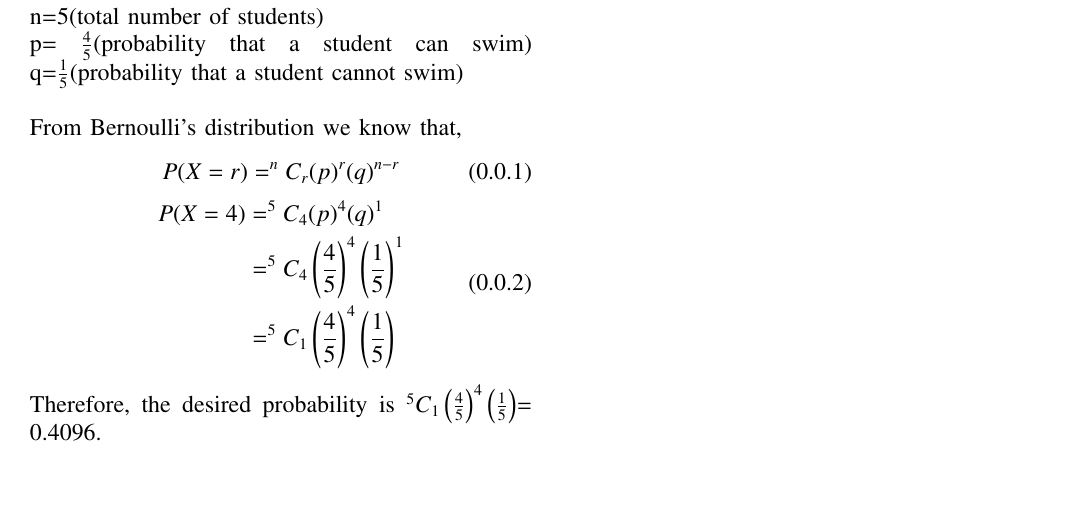
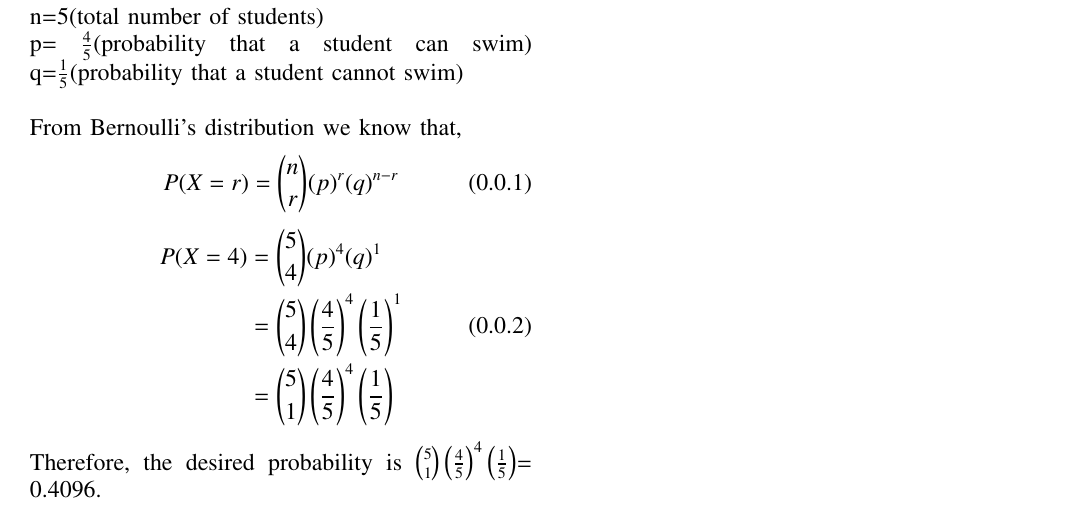
Before and after one commit to siri003/AI1103-PROBABILITY-AND-RANDOM-VARIABLES, a LaTeX paper (main.tex): part of the page, cut so that both start at the same text, the shorter picture padded with empty space. Compiled offline with pdfLaTeX.

Commit message:
Update main.tex

```diff
--- a/main.tex
+++ b/main.tex
@@ -144,15 +144,15 @@ q=$\frac{1}{5}$(probability that a student cannot swim)
 \\
 From Bernoulli's distribution we know that,
 \begin{equation}
-    P(X=r)=^{n}C_r(p)^{r}(q)^{n-r}
+    P(X=r)={n\choose r}(p)^{r}(q)^{n-r}
 \end{equation}
 \begin{equation}
 \begin{split}
-   P(X=4) & =^5C_4(p)^{4}(q)^{1}
-   \\& = ^5C_4\left(\frac{4}{5}\right)^{4}\left(\frac{1}{5}\right)^{1}
-   \\& =^5C_1\left(\frac{4}{5}\right)^{4}\left(\frac{1}{5}\right)
+   P(X=4) & ={5\choose 4}(p)^{4}(q)^{1}
+   \\& = {5\choose 4}\left(\frac{4}{5}\right)^{4}\left(\frac{1}{5}\right)^{1}
+   \\& ={5\choose 1}\left(\frac{4}{5}\right)^{4}\left(\frac{1}{5}\right)
 \end{split}
 \end{equation}
 \\
-Therefore, the desired probability is $^5C_1\left(\frac{4}{5}\right)^{4}\left(\frac{1}{5}\right)$= 0.4096.
+Therefore, the desired probability is ${5\choose 1}\left(\frac{4}{5}\right)^{4}\left(\frac{1}{5}\right)$= 0.4096.
 \end{document}
```
